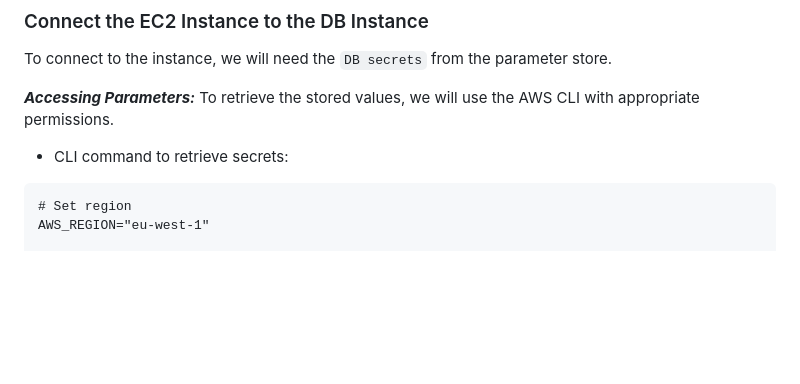
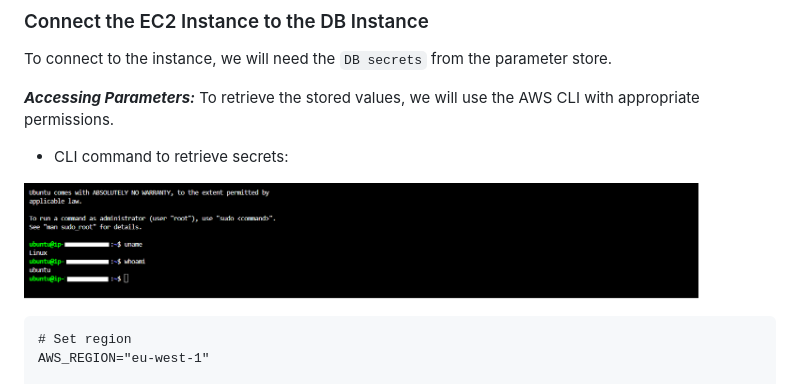
Before and after one commit to JonesKwameOsei/Deploy-Five-Tier-Wep-App-with-CI-CD, a Markdown page: README.md, the part around the change. GitHub-like rendering; blank space fills up the shorter version.

````diff
--- a/README.md
+++ b/README.md
@@ -799,6 +799,8 @@ To connect to the instance, we will need the `DB secrets` from the parameter sto
 ***Accessing Parameters:***
 To retrieve the stored values, we will use the AWS CLI with appropriate permissions.
 - CLI command to retrieve secrets:
+
+![connect](https://github.com/JonesKwameOsei/Deploy-Five-Tier-Wep-App-with-CI-CD/blob/main/FiveTierProjectImages/ssh-remote-connect.png)
 ```
 # Set region
 AWS_REGION="eu-west-1"
````
